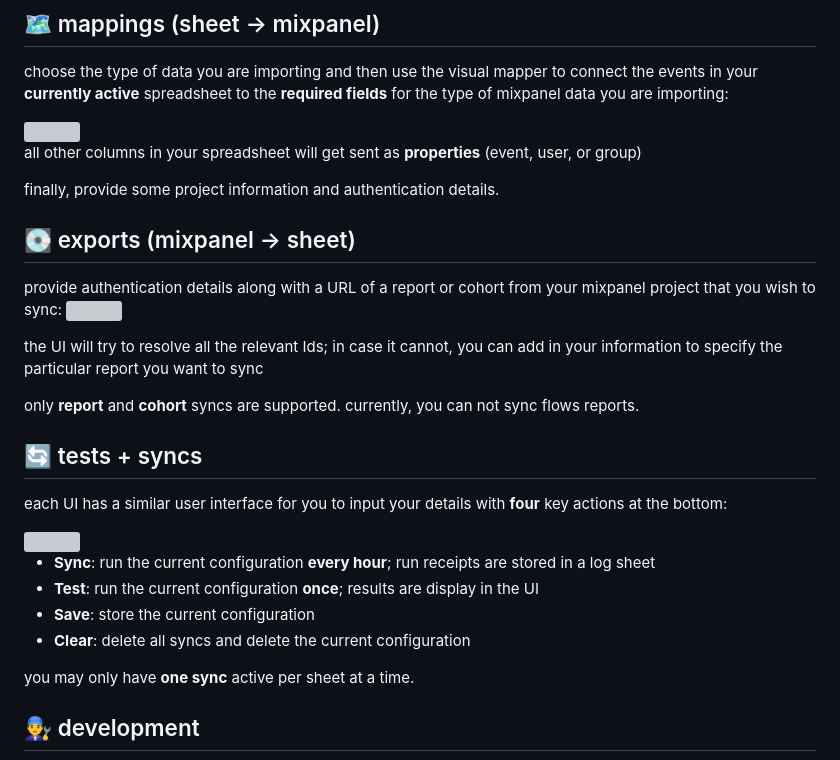
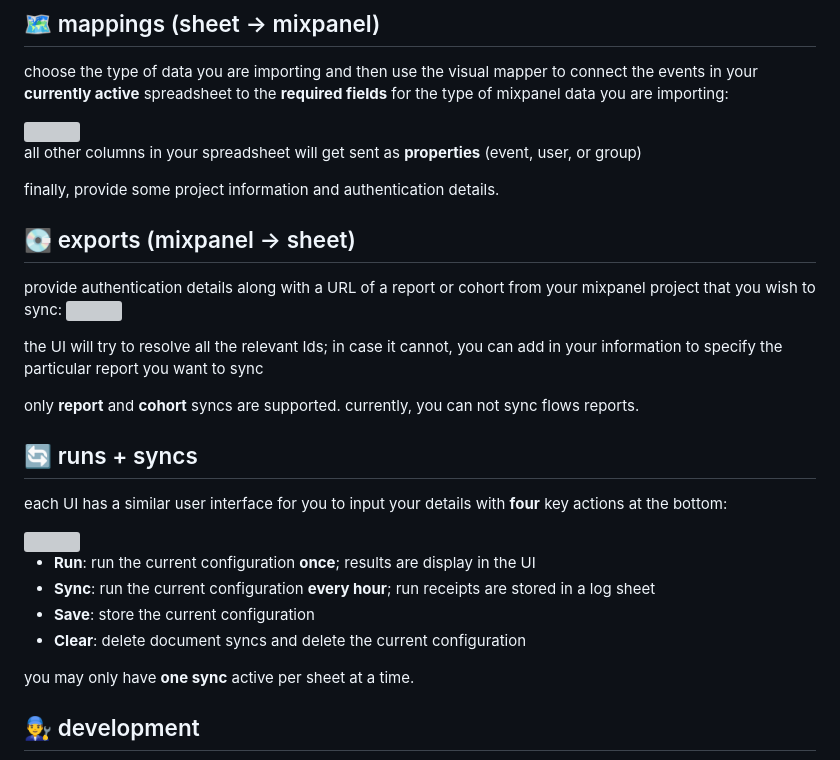
Before and after one commit to mixpanel/sheets, a Markdown page: README.md, the part around one of its changes. Rendered like a GitHub page; grey boxes are pictures that could not be loaded.

```diff
--- a/README.md
+++ b/README.md
@@ -54,7 +54,7 @@ only **report** and **cohort** syncs are supported. currently, you can not sync
 
 <div id="sync"></div>
 
-## 🔄 tests + syncs
+## 🔄 runs + syncs
 
 each UI has a similar user interface for you to input your details with **four** key actions at the bottom:
 
@@ -62,8 +62,8 @@ each UI has a similar user interface for you to input your details with **four**
 
+- **Run**: run the current configuration **once**; results are display in the UI
  - **Sync**: run the current configuration **every hour**; run receipts are stored in a log sheet
- - **Test**: run the current configuration **once**; results are display in the UI
  - **Save**: store the current configuration
- - **Clear**: delete all syncs and delete the current configuration
+ - **Clear**: delete document syncs and delete the current configuration
 
 you may only have **one sync** active per sheet at a time.
 
```
Also changed, not shown: other parts of README.md (+3 -3 lines).
